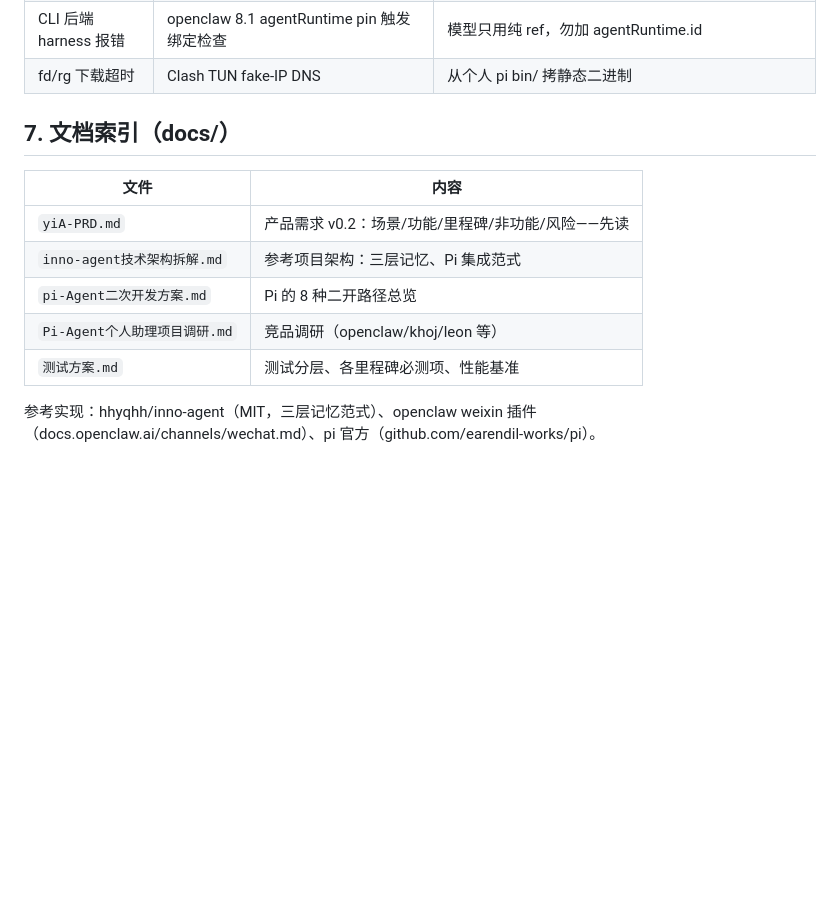
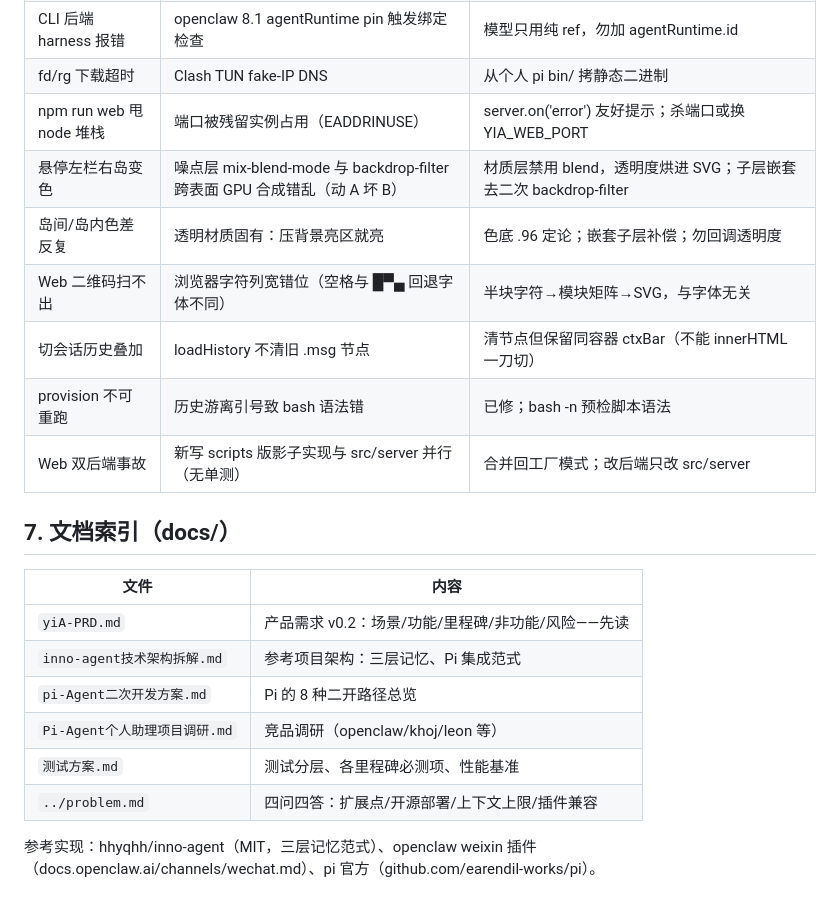
Before and after one commit to FUCKTOKL/yiA-Agent, a Markdown page: AGENTS.md, the part around one of its changes. Rendered like a GitHub page; blank space fills up the shorter version.

```diff
--- a/AGENTS.md
+++ b/AGENTS.md
@@ -89,6 +106,13 @@
 | 日志查不到当天 | 文件名曾用 UTC 日期 | 已改本地时区（2026-09-14） |
 | CLI 后端 harness 报错 | openclaw 8.1 agentRuntime pin 触发绑定检查 | 模型只用纯 ref，勿加 agentRuntime.id |
 | fd/rg 下载超时 | Clash TUN fake-IP DNS | 从个人 pi bin/ 拷静态二进制 |
+| npm run web 甩 node 堆栈 | 端口被残留实例占用（EADDRINUSE） | server.on('error') 友好提示；杀端口或换 YIA_WEB_PORT |
+| 悬停左栏右岛变色 | 噪点层 mix-blend-mode 与 backdrop-filter 跨表面 GPU 合成错乱（动 A 坏 B） | 材质层禁用 blend，透明度烘进 SVG；子层嵌套去二次 backdrop-filter |
+| 岛间/岛内色差反复 | 透明材质固有：压背景亮区就亮 | 色底 .96 定论；嵌套子层补偿；勿回调透明度 |
+| Web 二维码扫不出 | 浏览器字符列宽错位（空格与 █▀▄ 回退字体不同） | 半块字符→模块矩阵→SVG，与字体无关 |
+| 切会话历史叠加 | loadHistory 不清旧 .msg 节点 | 清节点但保留同容器 ctxBar（不能 innerHTML 一刀切） |
+| provision 不可重跑 | 历史游离引号致 bash 语法错 | 已修；bash -n 预检脚本语法 |
+| Web 双后端事故 | 新写 scripts 版影子实现与 src/server 并行（无单测） | 合并回工厂模式；改后端只改 src/server |
 
 ## 7. 文档索引（docs/）
 
@@ -99,5 +123,6 @@
 | `pi-Agent二次开发方案.md` | Pi 的 8 种二开路径总览 |
 | `Pi-Agent个人助理项目调研.md` | 竞品调研（openclaw/khoj/leon 等） |
 | `测试方案.md` | 测试分层、各里程碑必测项、性能基准 |
+| `../problem.md` | 四问四答：扩展点/开源部署/上下文上限/插件兼容 |
 
 参考实现：hhyqhh/inno-agent（MIT，三层记忆范式）、openclaw weixin 插件（docs.openclaw.ai/channels/wechat.md）、pi 官方（github.com/earendil-works/pi）。
```
Also changed, not shown: other parts of AGENTS.md (+29 -12 lines).
